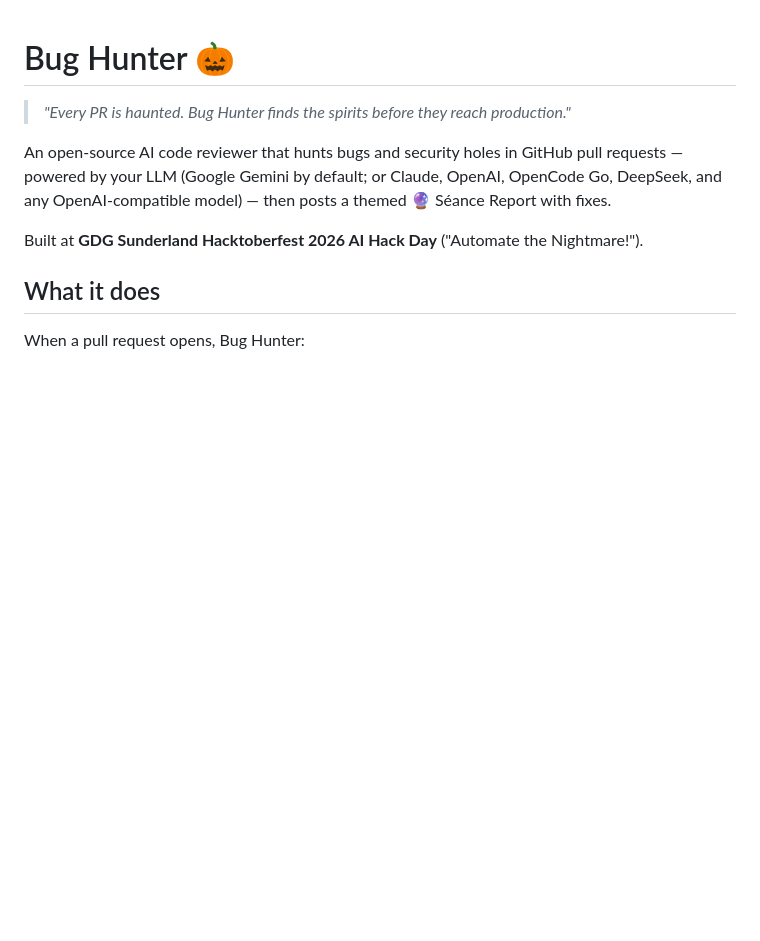
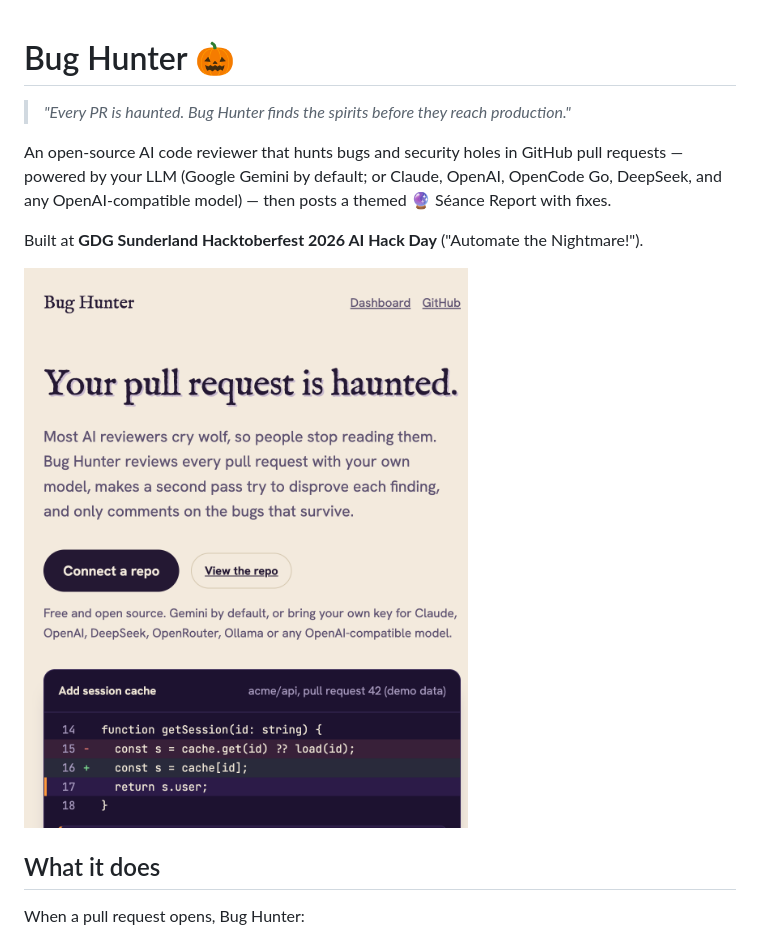
Before and after one commit to dk3yyyy/bug-hunter, a Markdown page: README.md, the part around the change. GitHub-like rendering; pictures changed too: docs/landing.png (added); blank space fills up the shorter version.

Commit message:
docs: add landing page screenshot to README
Captured from the live GitHub Pages landing (hero: tagline, Connect a repo /
View the repo CTAs, provider note, and the PR demo panel). 1096x1382, 189 KB.

```diff
--- a/README.md
+++ b/README.md
@@ -8,6 +8,8 @@ OpenCode Go, DeepSeek, and any OpenAI-compatible model) — then posts a themed
 Report with fixes.
 
 Built at **GDG Sunderland Hacktoberfest 2026 AI Hack Day** ("Automate the Nightmare!").
+
+![Bug Hunter landing page](docs/landing.png)
 
 ## What it does
 
```
